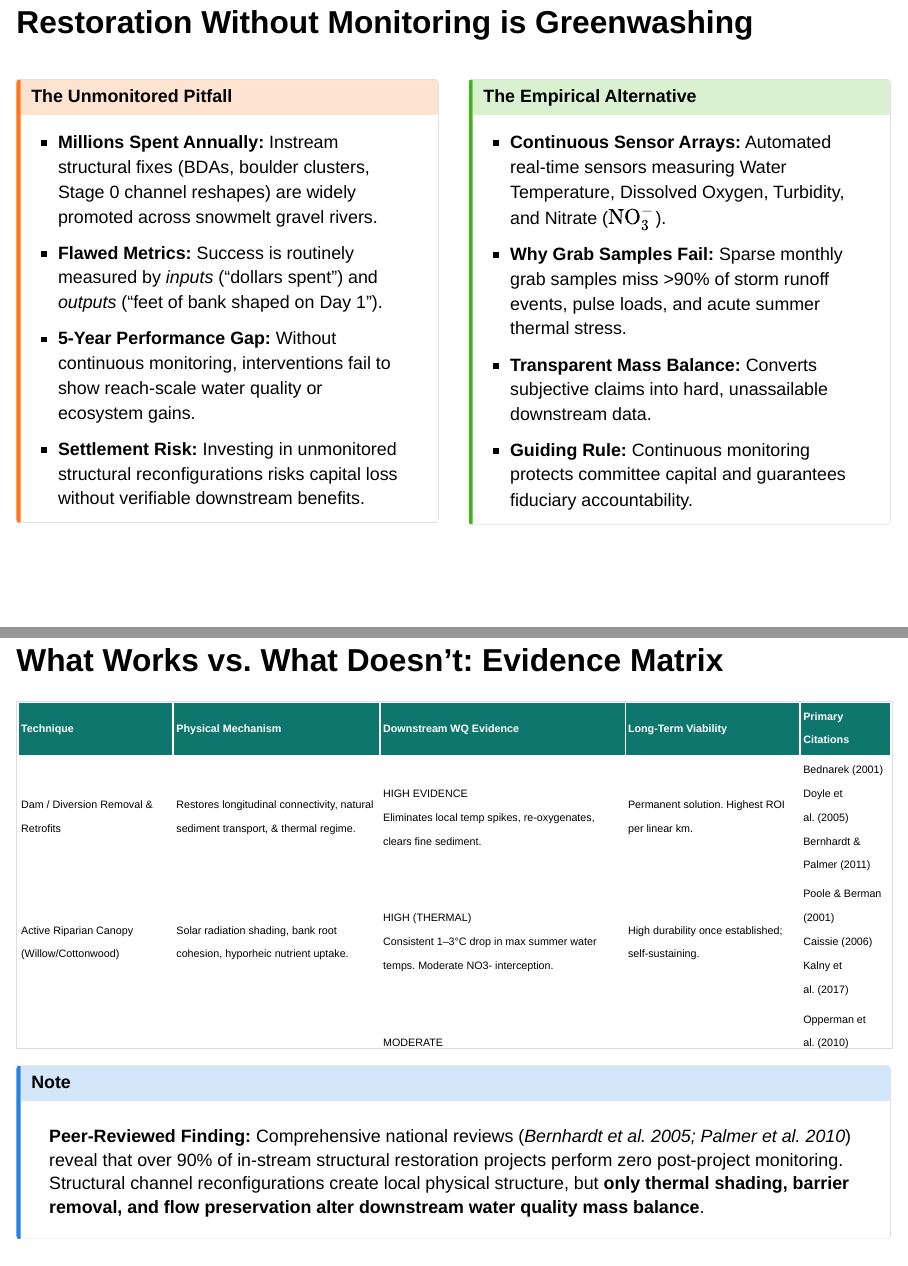
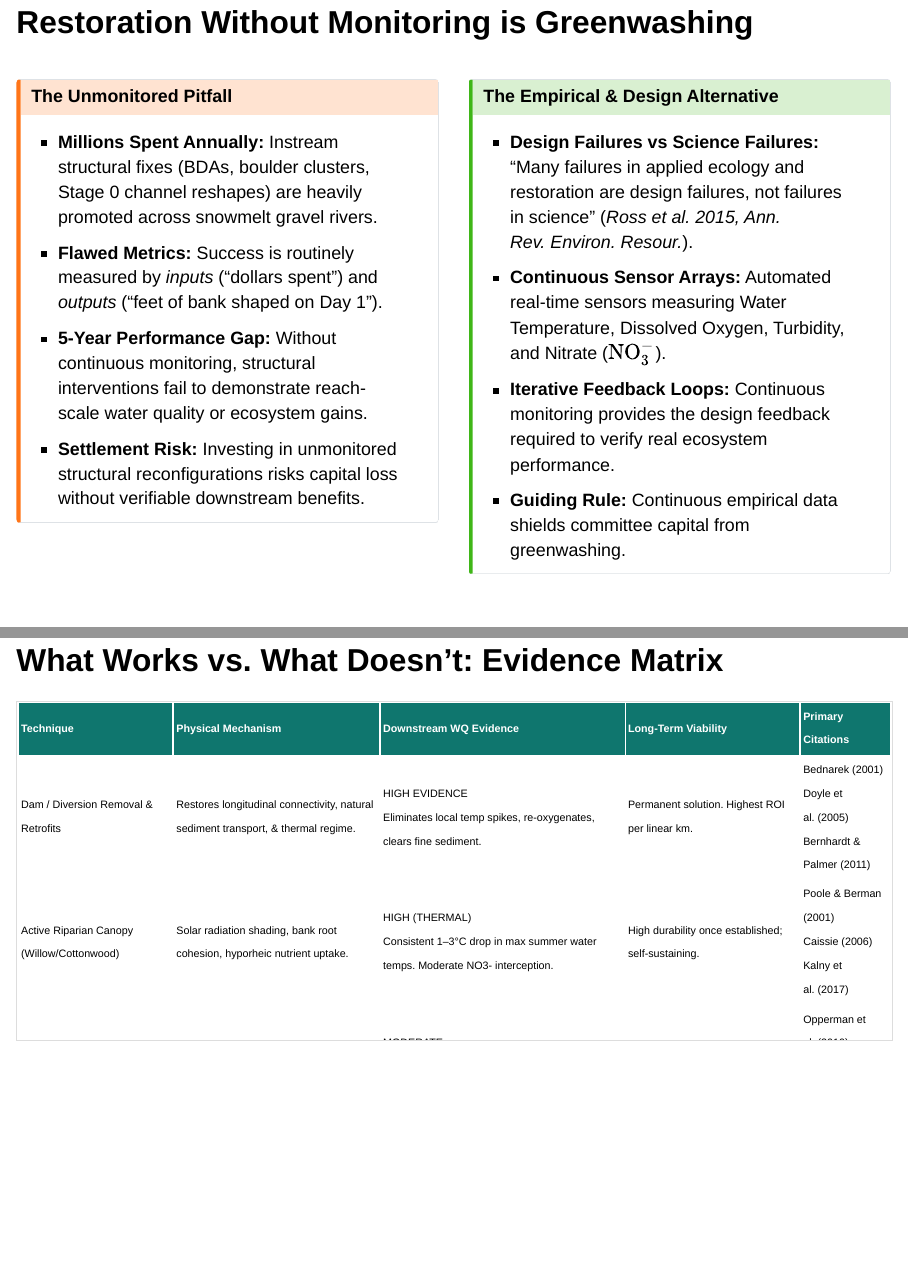
Before and after one commit to matthewross07/Poudre_Restore, a Quarto document (index.qmd): pages 2 and 3 of 10 before the commit and pages 2 and 4 of 10 after it, joined at a grey line. Rendered offline with R 4.5, knitr and Pandoc in place of Quarto, with nearby package versions; drawn as Slidy slides in place of the format the file asks for.

Commit message:
Integrate Ross et al. (2015) Annual Reviews paper on Designer Ecosystems into slides and briefing

````diff
--- a/index.qmd
+++ b/index.qmd
@@ -29,9 +29,9 @@ format:
 ::: {.callout-warning icon=false}
 ### The Unmonitored Pitfall
 
-- **Millions Spent Annually:** Instream structural fixes (BDAs, boulder clusters, Stage 0 channel reshapes) are widely promoted across snowmelt gravel rivers.
+- **Millions Spent Annually:** Instream structural fixes (BDAs, boulder clusters, Stage 0 channel reshapes) are heavily promoted across snowmelt gravel rivers.
 - **Flawed Metrics:** Success is routinely measured by *inputs* ("dollars spent") and *outputs* ("feet of bank shaped on Day 1").
-- **5-Year Performance Gap:** Without continuous monitoring, interventions fail to show reach-scale water quality or ecosystem gains.
+- **5-Year Performance Gap:** Without continuous monitoring, structural interventions fail to demonstrate reach-scale water quality or ecosystem gains.
 - **Settlement Risk:** Investing in unmonitored structural reconfigurations risks capital loss without verifiable downstream benefits.
 :::
 
@@ -40,12 +40,12 @@ format:
 ::: {.column width="50%"}
 
 ::: {.callout-tip icon=false}
-### The Empirical Alternative
+### The Empirical & Design Alternative
 
+- **Design Failures vs Science Failures:** "Many failures in applied ecology and restoration are design failures, not failures in science" (*Ross et al. 2015, Ann. Rev. Environ. Resour.*).
 - **Continuous Sensor Arrays:** Automated real-time sensors measuring Water Temperature, Dissolved Oxygen, Turbidity, and Nitrate ($\text{NO}_3^-$).
-- **Why Grab Samples Fail:** Sparse monthly grab samples miss >90% of storm runoff events, pulse loads, and acute summer thermal stress.
-- **Transparent Mass Balance:** Converts subjective claims into hard, unassailable downstream data.
-- **Guiding Rule:** Continuous monitoring protects committee capital and guarantees fiduciary accountability.
+- **Iterative Feedback Loops:** Continuous monitoring provides the design feedback required to verify real ecosystem performance.
+- **Guiding Rule:** Continuous empirical data shields committee capital from greenwashing.
 :::
 
 :::
@@ -121,8 +121,5 @@ matrix_data %>%
 ```
 
-::: {.callout-note icon=false style="margin-top: 10px;"}
-**Peer-Reviewed Finding:** Comprehensive national reviews (*Bernhardt et al. 2005; Palmer et al. 2010*) reveal that over 90% of in-stream structural restoration projects perform zero post-project monitoring. Structural channel reconfigurations create local physical structure, but **only thermal shading, barrier removal, and flow preservation alter downstream water quality mass balance**.
-:::
 
 ---
 
````
Also changed, not shown: index.qmd (9 more changed lines).
